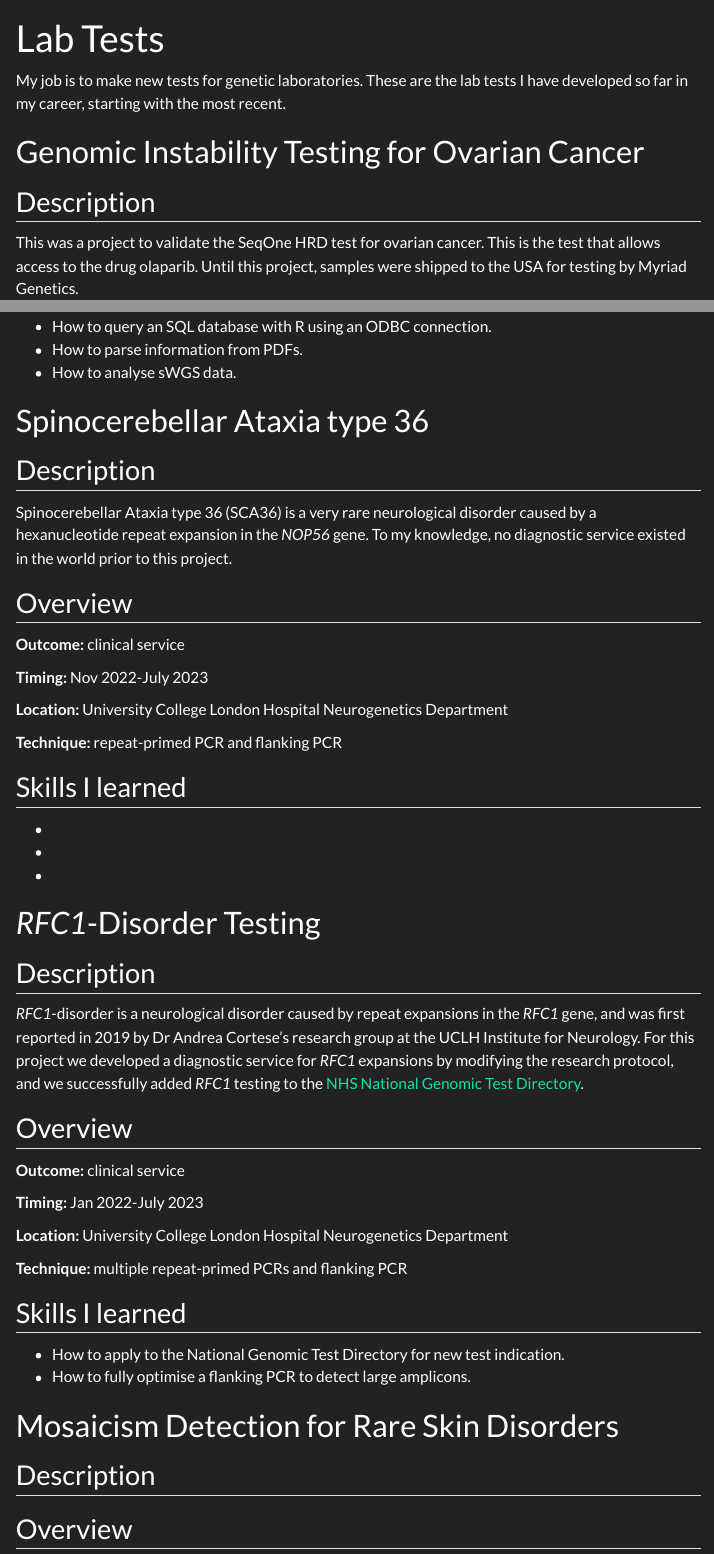
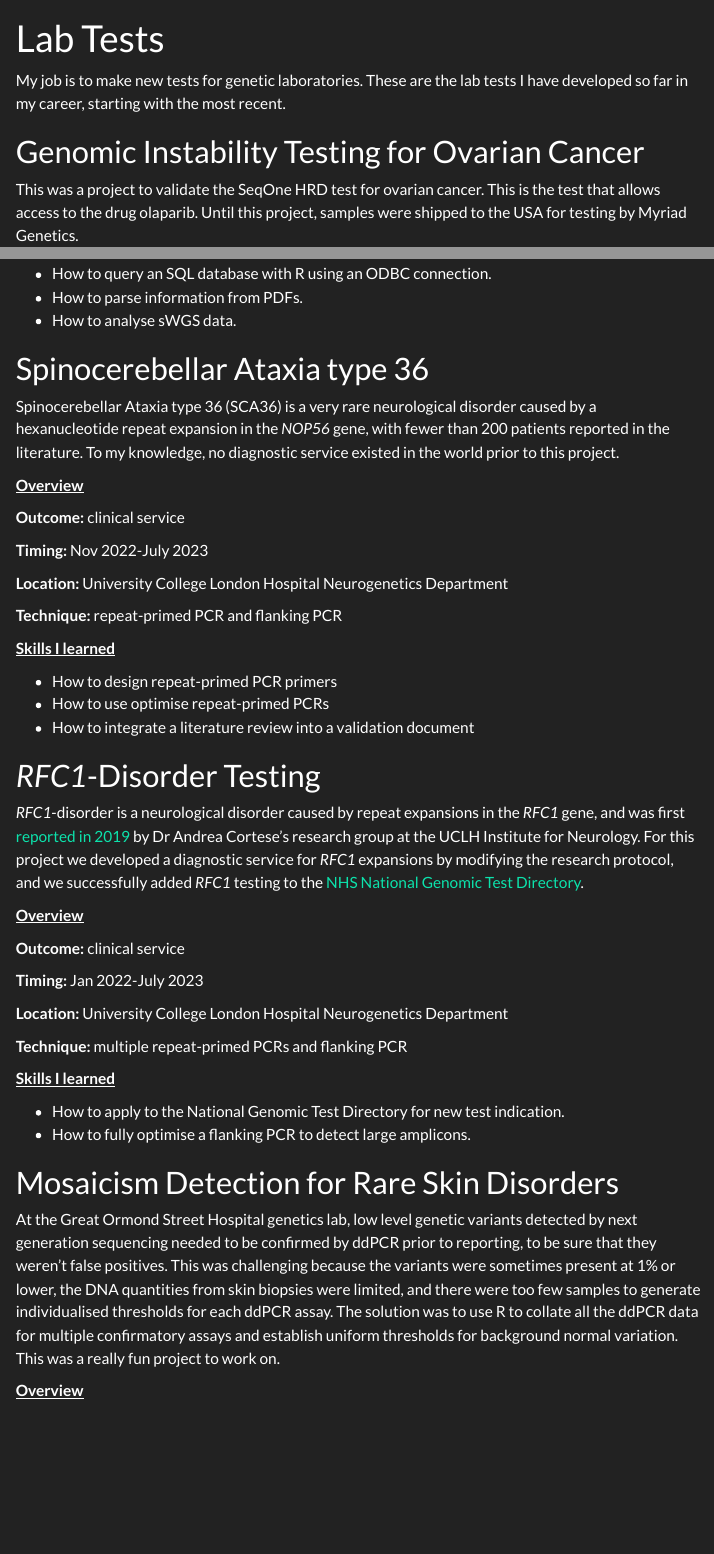
Before and after one commit to joe-m-shaw/professional_website, a Quarto document (projects.qmd): the page in a window 1100 px wide, from its top, and a second part further down, joined at a grey line. Rendered offline with R 4.5, knitr and Pandoc in place of Quarto, with nearby package versions; menus at the side of the page are left out.

Commit message:
Add detail about RFC1

```diff
--- a/projects.qmd
+++ b/projects.qmd
@@ -6,4 +6,3 @@ My job is to make new tests for genetic laboratories. These are the lab tests I
 
 # Genomic Instability Testing for Ovarian Cancer
 
-## Description
@@ -30,11 +28,9 @@ This was a project to validate the SeqOne HRD test for ovarian cancer. This is t
 
 # Spinocerebellar Ataxia type 36
 
-## Description
+Spinocerebellar Ataxia type 36 (SCA36) is a very rare neurological disorder caused by a hexanucleotide repeat expansion in the *NOP56* gene, with fewer than 200 patients reported in the literature. To my knowledge, no diagnostic service existed in the world prior to this project.
 
-Spinocerebellar Ataxia type 36 (SCA36) is a very rare neurological disorder caused by a hexanucleotide repeat expansion in the *NOP56* gene. To my knowledge, no diagnostic service existed in the world prior to this project.
-
-## Overview
+[**Overview**]{.underline}
 
 **Outcome:** clinical service
 
@@ -44,19 +40,17 @@ Spinocerebellar Ataxia type 36 (SCA36) is a very rare neurological disorder caus
 
 **Technique:** repeat-primed PCR and flanking PCR
 
-## Skills I learned
+[**Skills I learned**]{.underline}
 
--
--
--
+- How to design repeat-primed PCR primers
+- How to use optimise repeat-primed PCRs
+- How to integrate a literature review into a validation document
 
 # *RFC1*-Disorder Testing
 
-## Description
+*RFC1*-disorder is a neurological disorder caused by repeat expansions in the *RFC1* gene, and was first [reported in 2019](https://pubmed.ncbi.nlm.nih.gov/30926972/) by Dr Andrea Cortese's research group at the UCLH Institute for Neurology. For this project we developed a diagnostic service for *RFC1* expansions by modifying the research protocol, and we successfully added *RFC1* testing to the [NHS National Genomic Test Directory](https://www.england.nhs.uk/publication/national-genomic-test-directories/).
 
-*RFC1*-disorder is a neurological disorder caused by repeat expansions in the *RFC1* gene, and was first reported in 2019 by Dr Andrea Cortese's research group at the UCLH Institute for Neurology. For this project we developed a diagnostic service for *RFC1* expansions by modifying the research protocol, and we successfully added *RFC1* testing to the [NHS National Genomic Test Directory](https://www.england.nhs.uk/publication/national-genomic-test-directories/).
-
-## Overview
+[**Overview**]{.underline}
 
 **Outcome:** clinical service
 
@@ -66,18 +60,16 @@ Spinocerebellar Ataxia type 36 (SCA36) is a very rare neurological disorder caus
 
 **Technique:** multiple repeat-primed PCRs and flanking PCR
 
-## Skills I learned
+[**Skills I learned**]{.underline}
 
 - How to apply to the National Genomic Test Directory for new test indication.
 - How to fully optimise a flanking PCR to detect large amplicons.
 
 # Mosaicism Detection for Rare Skin Disorders
 
-## Description
+At the Great Ormond Street Hospital genetics lab, low level genetic variants detected by next generation sequencing needed to be confirmed by ddPCR prior to reporting, to be sure that they weren't false positives. This was challenging because the variants were sometimes present at 1% or lower, the DNA quantities from skin biopsies were limited, and there were too few samples to generate individualised thresholds for each ddPCR assay. The solution was to use R to collate all the ddPCR data for multiple confirmatory assays and establish uniform thresholds for background normal variation. This was a really fun project to work on.
 
-
-
-## Overview
+[**Overview**]{.underline}
 
 **Outcome:** clinical service
 
```
Also changed, not shown: docs/search.json, projects.qmd (17 more changed lines), 1 other file.
